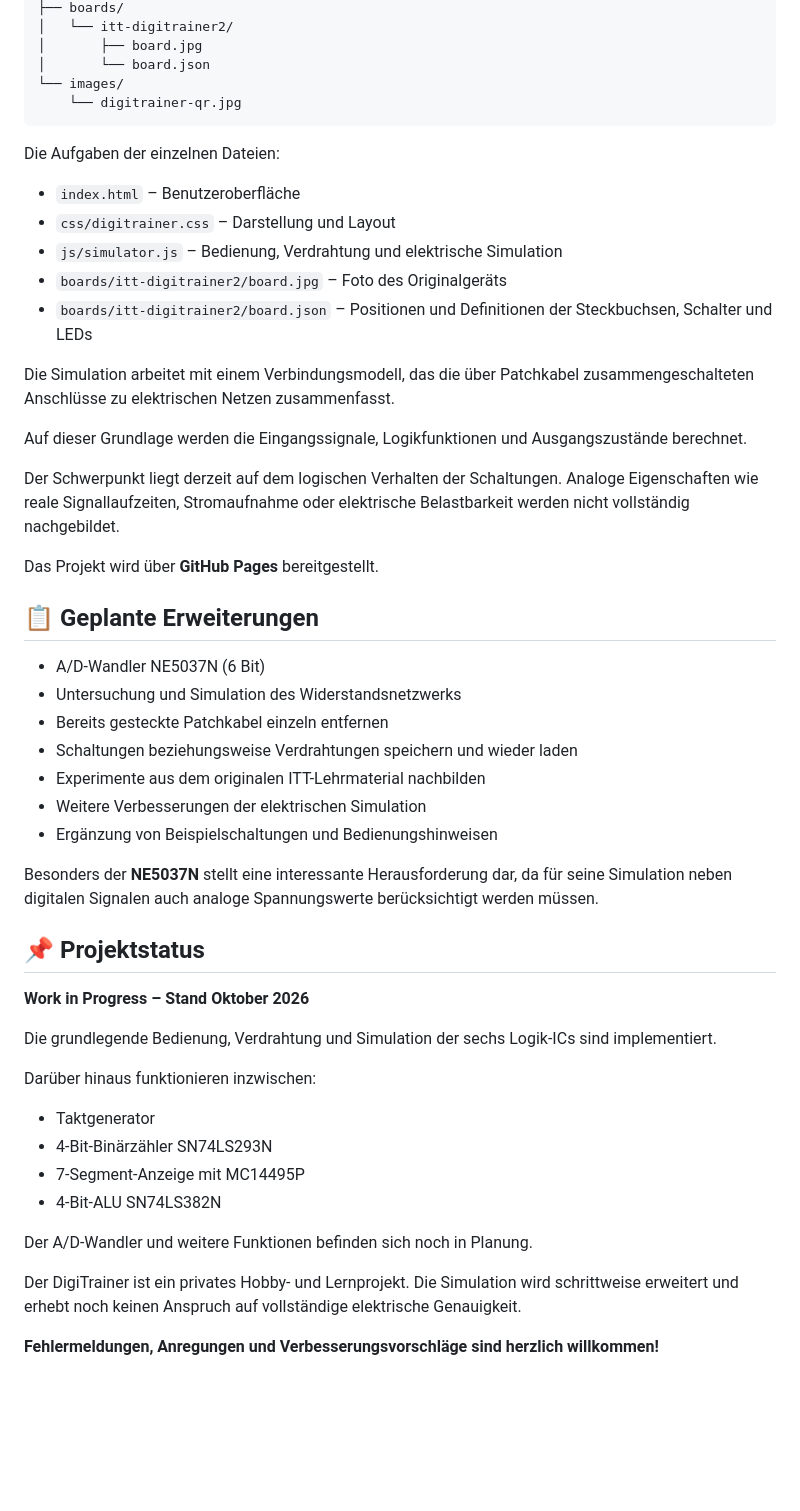
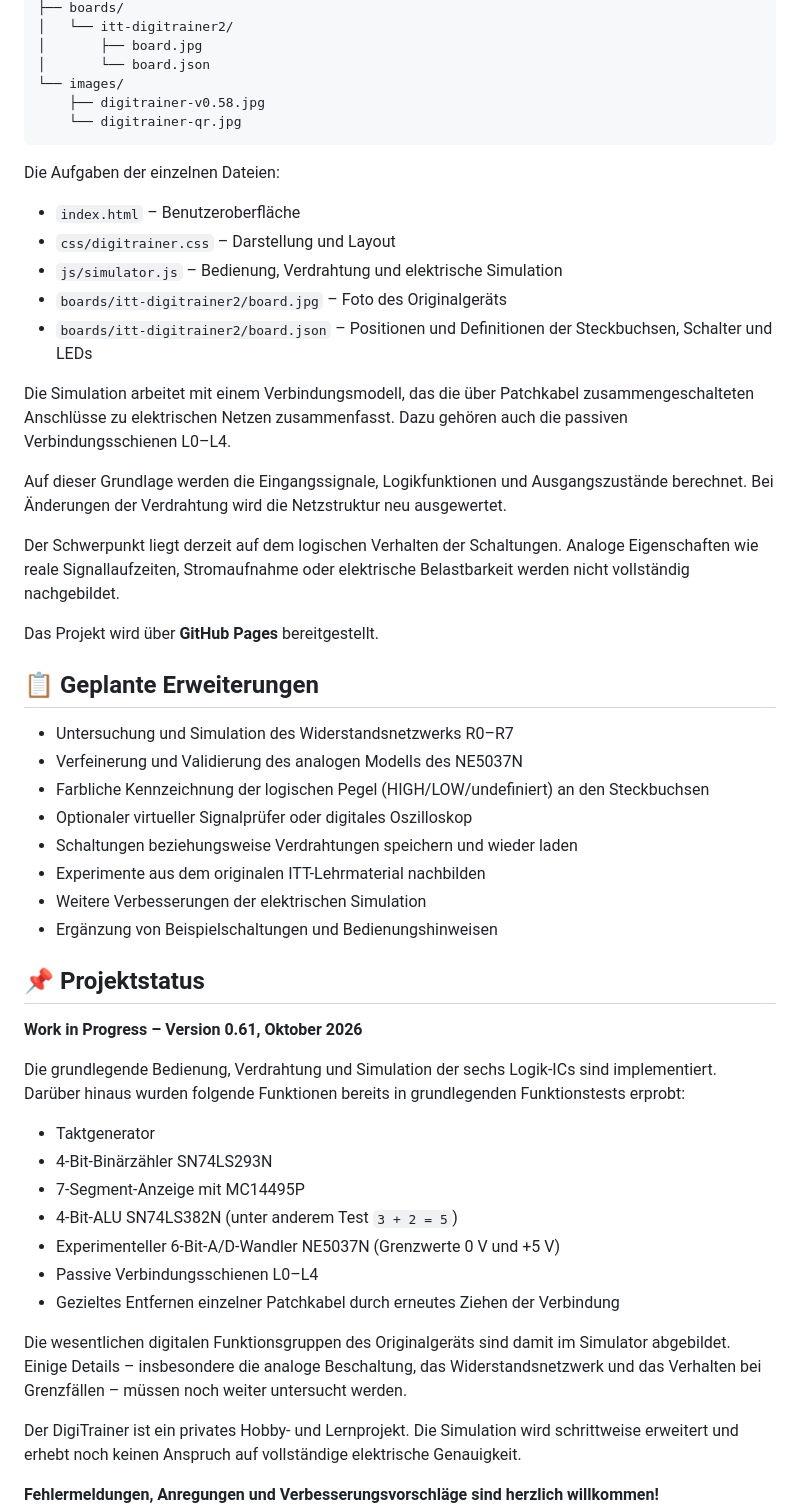
Before and after one commit to ManiBecker/DigiTrainer, a Markdown page: README.md, the part around one of its changes. Drawn GitHub-style; blank space fills up the shorter version.

Commit message:
Revise README for clarity and new features
Updated README with additional details on wiring and A/D converter.

````diff
--- a/README.md
+++ b/README.md
@@ -172,6 +195,7 @@ DigiTrainer/
 │       ├── board.jpg
 │       └── board.json
 └── images/
+    ├── digitrainer-v0.58.jpg
     └── digitrainer-qr.jpg
 ```
 
@@ -183,9 +207,9 @@ Die Aufgaben der einzelnen Dateien:
 - `boards/itt-digitrainer2/board.jpg` – Foto des Originalgeräts
 - `boards/itt-digitrainer2/board.json` – Positionen und Definitionen der Steckbuchsen, Schalter und LEDs
 
-Die Simulation arbeitet mit einem Verbindungsmodell, das die über Patchkabel zusammengeschalteten Anschlüsse zu elektrischen Netzen zusammenfasst.
+Die Simulation arbeitet mit einem Verbindungsmodell, das die über Patchkabel zusammengeschalteten Anschlüsse zu elektrischen Netzen zusammenfasst. Dazu gehören auch die passiven Verbindungsschienen L0–L4.
 
-Auf dieser Grundlage werden die Eingangssignale, Logikfunktionen und Ausgangszustände berechnet.
+Auf dieser Grundlage werden die Eingangssignale, Logikfunktionen und Ausgangszustände berechnet. Bei Änderungen der Verdrahtung wird die Netzstruktur neu ausgewertet.
 
 Der Schwerpunkt liegt derzeit auf dem logischen Verhalten der Schaltungen. Analoge Eigenschaften wie reale Signallaufzeiten, Stromaufnahme oder elektrische Belastbarkeit werden nicht vollständig nachgebildet.
 
@@ -193,30 +217,30 @@ Das Projekt wird über **GitHub Pages** bereitgestellt.
 
 ## 📋 Geplante Erweiterungen
 
-- A/D-Wandler NE5037N (6 Bit)
-- Untersuchung und Simulation des Widerstandsnetzwerks
-- Bereits gesteckte Patchkabel einzeln entfernen
+- Untersuchung und Simulation des Widerstandsnetzwerks R0–R7
+- Verfeinerung und Validierung des analogen Modells des NE5037N
+- Farbliche Kennzeichnung der logischen Pegel (HIGH/LOW/undefiniert) an den Steckbuchsen
+- Optionaler virtueller Signalprüfer oder digitales Oszilloskop
 - Schaltungen beziehungsweise Verdrahtungen speichern und wieder laden
 - Experimente aus dem originalen ITT-Lehrmaterial nachbilden
 - Weitere Verbesserungen der elektrischen Simulation
 - Ergänzung von Beispielschaltungen und Bedienungshinweisen
 
-Besonders der **NE5037N** stellt eine interessante Herausforderung dar, da für seine Simulation neben digitalen Signalen auch analoge Spannungswerte berücksichtigt werden müssen.
-
 ## 📌 Projektstatus
 
-**Work in Progress – Stand Oktober 2026**
+**Work in Progress – Version 0.61, Oktober 2026**
 
-Die grundlegende Bedienung, Verdrahtung und Simulation der sechs Logik-ICs sind implementiert.
-
-Darüber hinaus funktionieren inzwischen:
+Die grundlegende Bedienung, Verdrahtung und Simulation der sechs Logik-ICs sind implementiert. Darüber hinaus wurden folgende Funktionen bereits in grundlegenden Funktionstests erprobt:
 
 - Taktgenerator
 - 4-Bit-Binärzähler SN74LS293N
 - 7-Segment-Anzeige mit MC14495P
-- 4-Bit-ALU SN74LS382N
+- 4-Bit-ALU SN74LS382N (unter anderem Test `3 + 2 = 5`)
+- Experimenteller 6-Bit-A/D-Wandler NE5037N (Grenzwerte 0 V und +5 V)
+- Passive Verbindungsschienen L0–L4
+- Gezieltes Entfernen einzelner Patchkabel durch erneutes Ziehen der Verbindung
 
-Der A/D-Wandler und weitere Funktionen befinden sich noch in Planung.
+Die wesentlichen digitalen Funktionsgruppen des Originalgeräts sind damit im Simulator abgebildet. Einige Details – insbesondere die analoge Beschaltung, das Widerstandsnetzwerk und das Verhalten bei Grenzfällen – müssen noch weiter untersucht werden.
 
 Der DigiTrainer ist ein privates Hobby- und Lernprojekt. Die Simulation wird schrittweise erweitert und erhebt noch keinen Anspruch auf vollständige elektrische Genauigkeit.
 
````
Also changed, not shown: other parts of README.md (+25 -2 lines).
